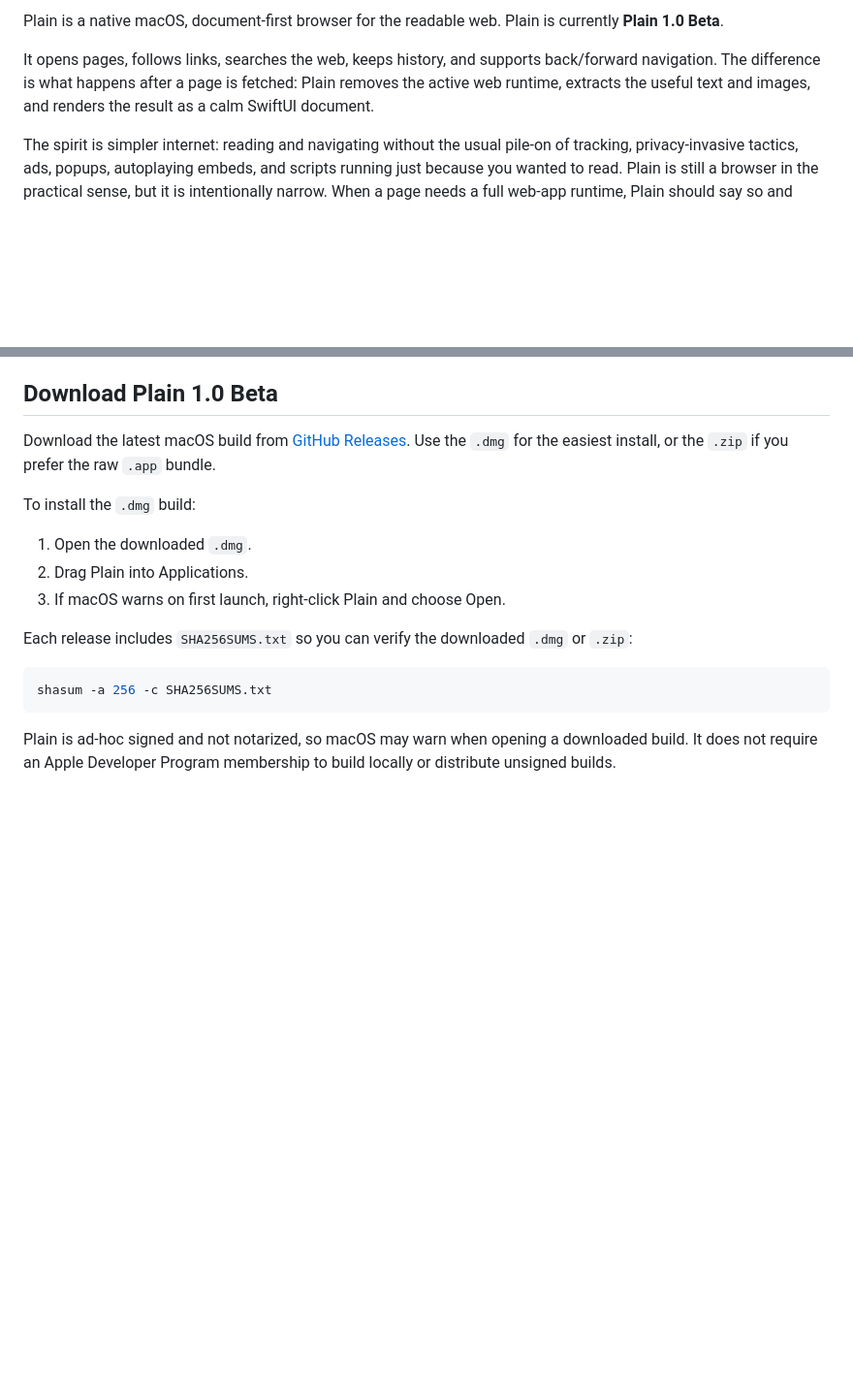
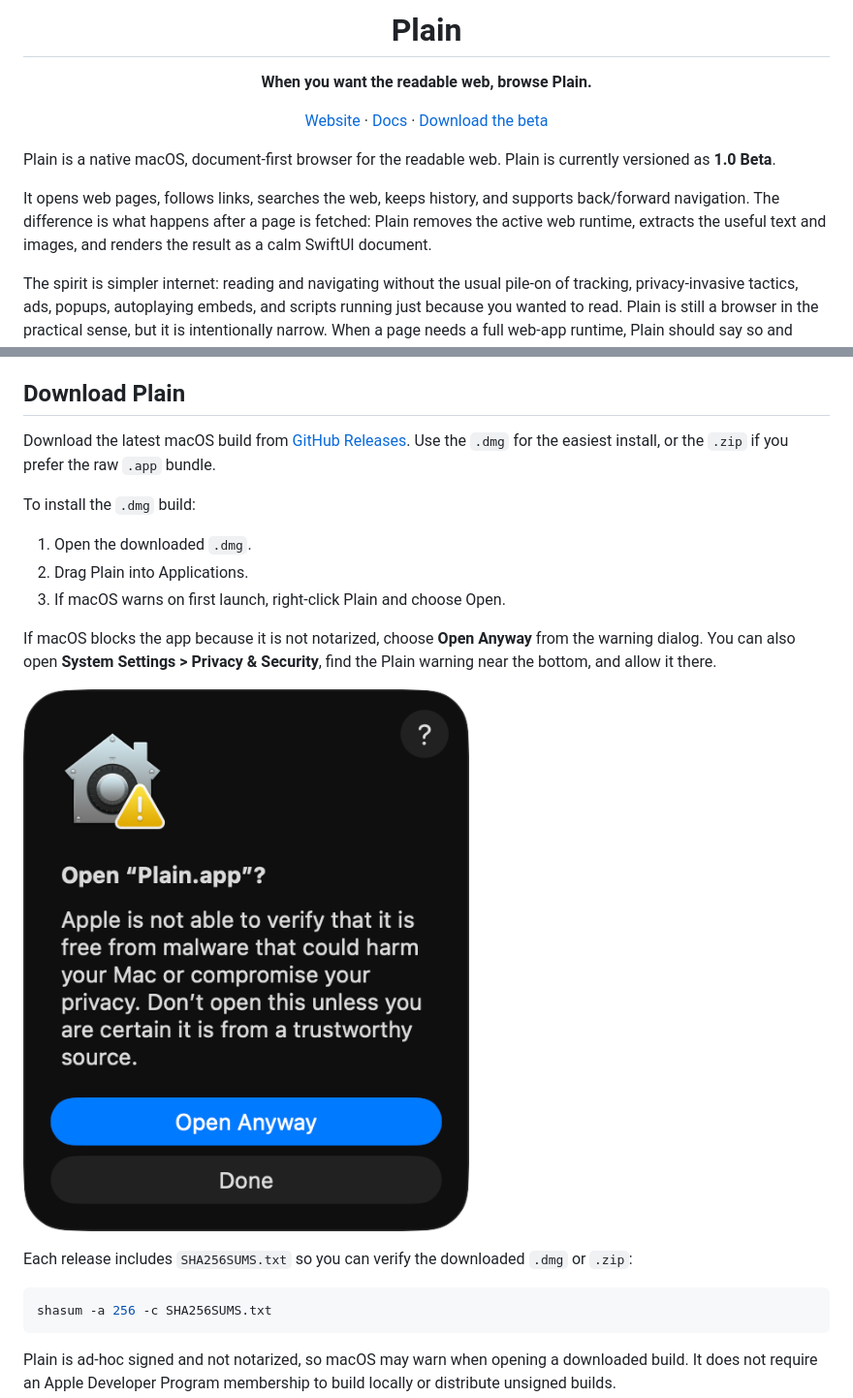
Before and after one commit to mikaelvesavuori/plain-browser, a Markdown page: README.md, 2 parts joined by grey strips. Shown: that part at 97% size. GitHub-like rendering; pictures changed too: open-warning.png (added); blank space fills up the shorter version.

Commit message:
fix: update docs and marketing

```diff
--- a/README.md
+++ b/README.md
@@ -2,7 +6,21 @@
 
-Plain is a native macOS, document-first browser for the readable web. Plain is currently **Plain 1.0 Beta**.
+<h1 align="center">Plain</h1>
 
-It opens pages, follows links, searches the web, keeps history, and supports back/forward navigation. The difference is what happens after a page is fetched: Plain removes the active web runtime, extracts the useful text and images, and renders the result as a calm SwiftUI document.
+<p align="center">
+  <strong>When you want the readable web, browse Plain.</strong>
+</p>
+
+<p align="center">
+  <a href="https://browseplain.com/">Website</a>
+  ·
+  <a href="https://docs.browseplain.com/">Docs</a>
+  ·
+  <a href="https://github.com/mikaelvesavuori/plainview/releases/latest">Download the beta</a>
+</p>
+
+Plain is a native macOS, document-first browser for the readable web. Plain is currently versioned as **1.0 Beta**.
+
+It opens web pages, follows links, searches the web, keeps history, and supports back/forward navigation. The difference is what happens after a page is fetched: Plain removes the active web runtime, extracts the useful text and images, and renders the result as a calm SwiftUI document.
 
 The spirit is simpler internet: reading and navigating without the usual pile-on of tracking, privacy-invasive tactics, ads, popups, autoplaying embeds, and scripts running just because you wanted to read. Plain is still a browser in the practical sense, but it is intentionally narrow. When a page needs a full web-app runtime, Plain should say so and hand it to your default browser.
 
@@ -19,7 +37,7 @@ Plain is small by design. The current arm64 beta packages as a ~4.5 MB DMG, a ~4
 - Plain has no telemetry, no account, no sync, no remote AI calls, no automatic crash reporting, and no page JavaScript execution.
 - Plain 1.0 Beta is ad-hoc signed and not notarized, so macOS may show a first-open warning on downloaded builds.
 
-## Download Plain 1.0 Beta
+## Download Plain
 
 Download the latest macOS build from [GitHub Releases](https://github.com/mikaelvesavuori/plainview/releases/latest). Use the `.dmg` for the easiest install, or the `.zip` if you prefer the raw `.app` bundle.
 
@@ -28,6 +46,12 @@ To install the `.dmg` build:
 1. Open the downloaded `.dmg`.
 2. Drag Plain into Applications.
 3. If macOS warns on first launch, right-click Plain and choose Open.
+
+If macOS blocks the app because it is not notarized, choose **Open Anyway** from the warning dialog. You can also open **System Settings > Privacy & Security**, find the Plain warning near the bottom, and allow it there.
+
+<p>
+  <img src="open-warning.png" width="520" alt="macOS warning dialog for opening unsigned Plain.app with an Open Anyway button">
+</p>
 
 Each release includes `SHA256SUMS.txt` so you can verify the downloaded `.dmg` or `.zip`:
 
```
Also changed, not shown: other parts of README.md (+5 -1 lines), docs/public/open-warning.png (added), plain-logo-256.png (added), plain-logo-512.png (added), 5 other files.
